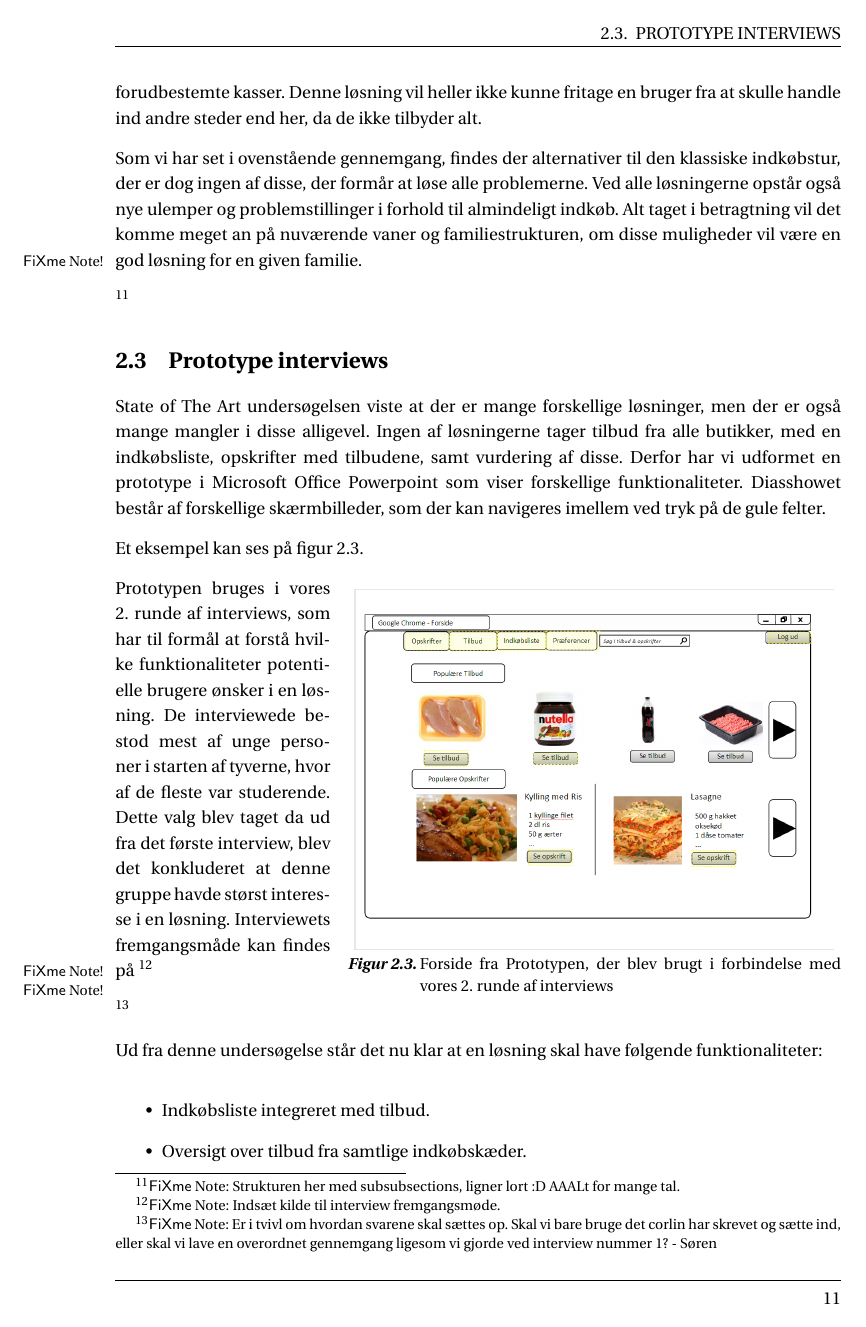
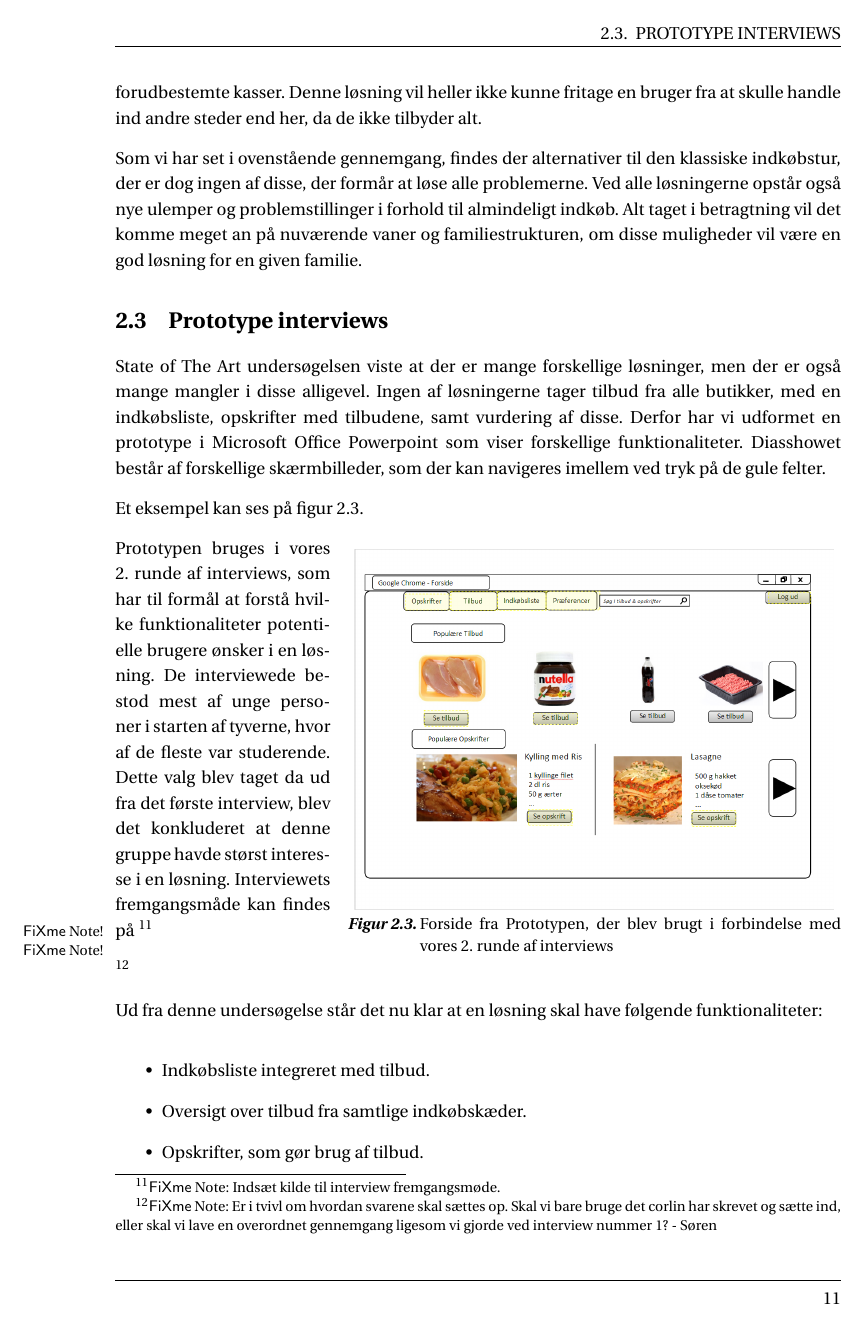
Before and after one commit to SW3-P3/LaTeX, a LaTeX book (master.tex, which reads chapters/content/SOTA.tex, preamble/preamble.tex): page 19 of 49. Compiled offline with pdfLaTeX; a LaTeX package or settings file that is missing is left out.

Commit message:
Removed subsubsection numbering

```diff
--- a/chapters/content/SOTA.tex
+++ b/chapters/content/SOTA.tex
@@ -148,6 +148,3 @@ Denne løsning vil heller ikke kunne fritage en bruger fra at skulle handle ind
 Som vi har set i ovenstående gennemgang, findes der alternativer til den klassiske indkøbstur, der er dog ingen af disse, der formår at løse alle problemerne.
 Ved alle løsningerne opstår også nye ulemper og problemstillinger i forhold til almindeligt indkøb.
 Alt taget i betragtning vil det komme meget an på nuværende vaner og familiestrukturen, om disse muligheder vil være en god løsning for en given familie.
-
-
-\fxnote{Strukturen her med subsubsections, ligner lort :D AAALt for mange tal.}
--- a/preamble/preamble.tex
+++ b/preamble/preamble.tex
@@ -253,7 +253,7 @@
 % Depth of numbered headlines
 \setsecnumdepth{subsubsection}
 % Changing the document class' limit for number-depth
-\maxsecnumdepth{subsubsection}
+\maxsecnumdepth{subsection}
 % Define the depth included in the table of contents
 \settocdepth{section}
 % Use letters instead of Roman numerals in TOC
```
